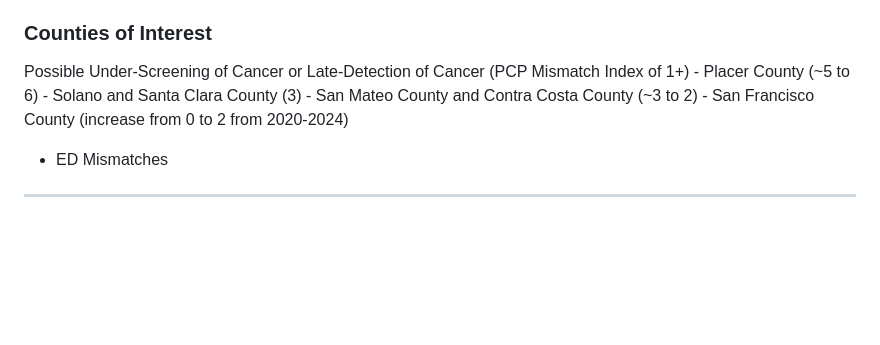
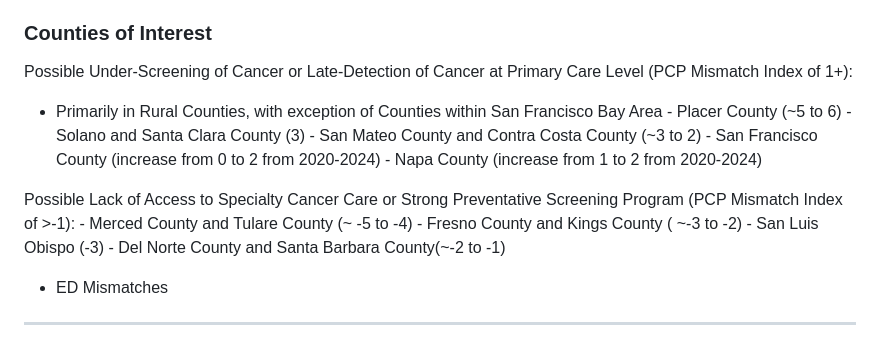
Before and after one commit to garaj2/pcp-ed-mismatch-cancer-utilization, a Markdown page: README.md, the part around the change. Rendered like a GitHub page; blank space fills up the shorter version.

```diff
--- a/README.md
+++ b/README.md
@@ -95,11 +95,19 @@ Interpretation:
   - The most common type of missing data present among counties with missing data was for Cancer Surgeries.
 
 ### Counties of Interest
-Possible Under-Screening of Cancer or Late-Detection of Cancer (PCP Mismatch Index of 1+)
+Possible Under-Screening of Cancer or Late-Detection of Cancer at Primary Care Level (PCP Mismatch Index of 1+):
+- Primarily in Rural Counties, with exception of Counties within San Francisco Bay Area
           - Placer County (~5 to 6)
           - Solano and Santa Clara County (3)
           - San Mateo County and Contra Costa County (~3 to 2)
           - San Francisco County (increase from 0 to 2 from 2020-2024)
+          - Napa County (increase from 1 to 2 from 2020-2024)
+
+Possible Lack of Access to Specialty Cancer Care or Strong Preventative Screening Program (PCP Mismatch Index of >-1):
+          - Merced County and Tulare County (~ -5 to -4)
+          - Fresno County and Kings County ( ~-3 to -2)
+          - San Luis Obispo (-3)
+          - Del Norte County and Santa Barbara County(~-2 to -1)
 
 
 
```
